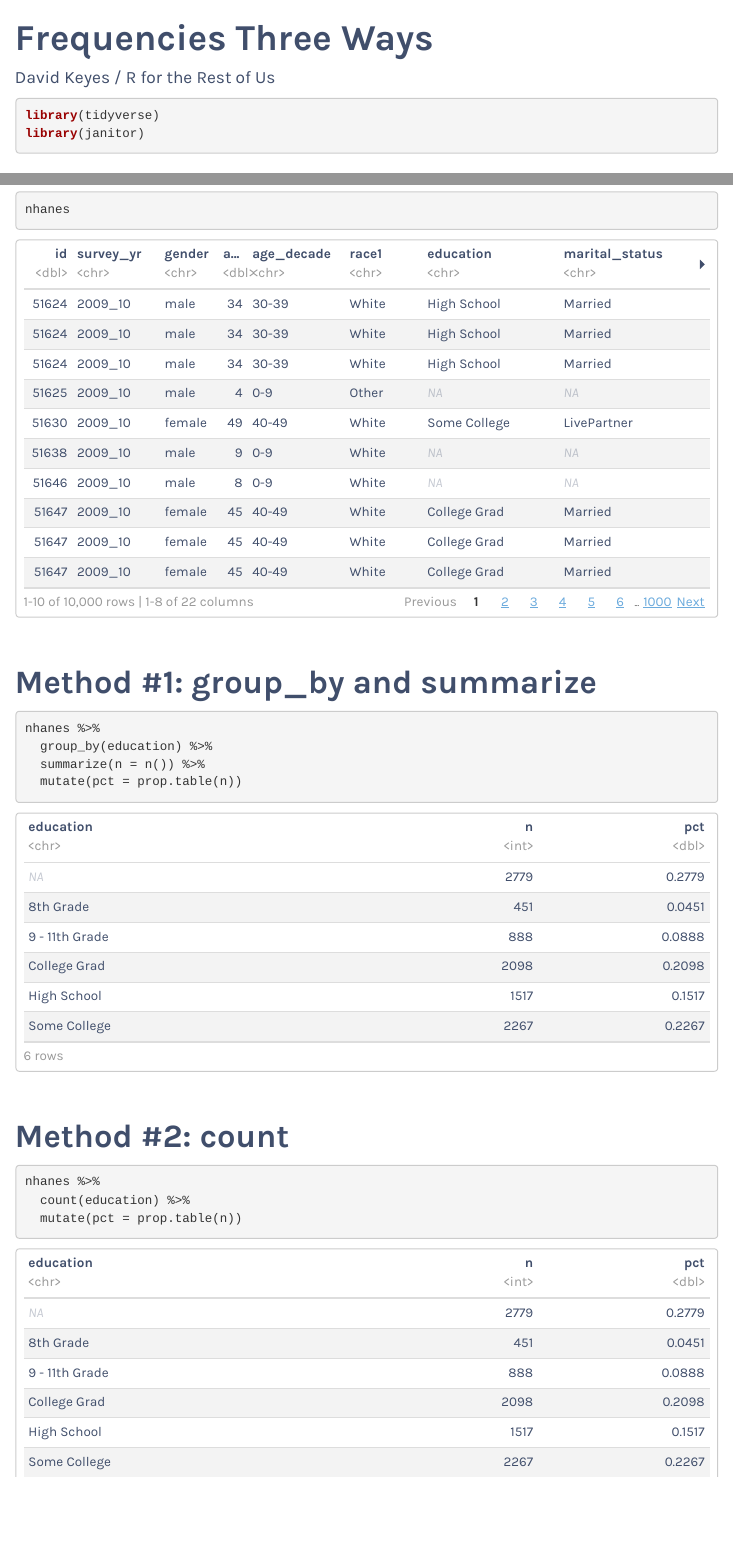
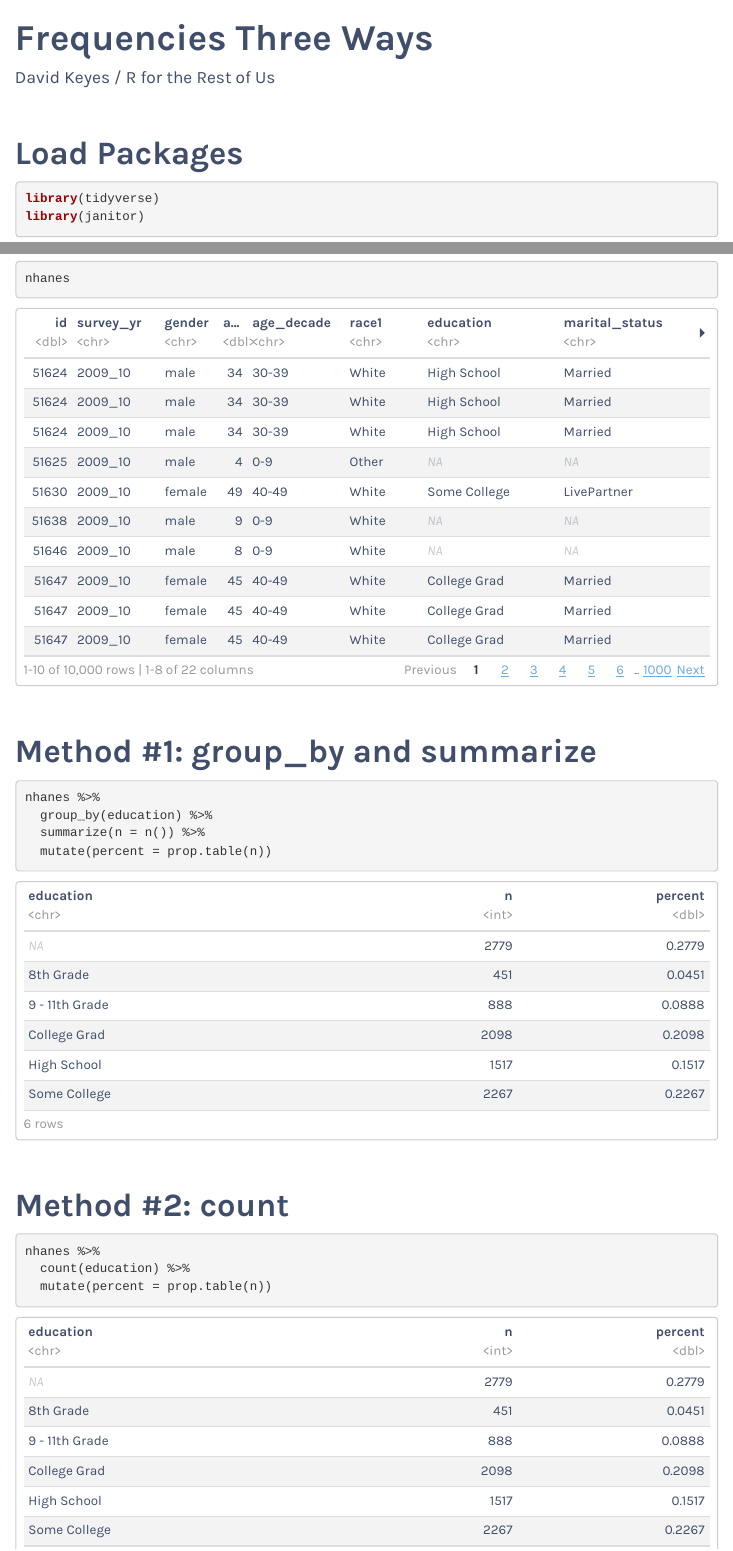
Before and after one commit to rfortherestofus/rru-misc, an R Markdown document (frequencies-three-ways/frequencies-three-ways.Rmd): the page in a window 1100 px wide, from its top, and a second part further down, joined at a grey line. The pictures show the output file frequencies-three-ways/frequencies-three-ways.html that the author committed with the source, opened offline; menus at the side of the page are left out.

Commit message:
Update frequencies three ways

````diff
--- a/frequencies-three-ways/frequencies-three-ways.Rmd
+++ b/frequencies-three-ways/frequencies-three-ways.Rmd
@@ -15,6 +15,7 @@ knitr::opts_chunk$set(echo = TRUE,
                       warning = FALSE,
                       message = FALSE)
 ```
+# Load Packages
 
 ```{r}
 library(tidyverse)
@@ -43,7 +44,7 @@ nhanes
 nhanes %>%
   group_by(education) %>%
   summarize(n = n()) %>%
-  mutate(pct = prop.table(n))
+  mutate(percent = prop.table(n))
 ```
 
 
@@ -52,7 +53,7 @@ nhanes %>%
 ```{r}
 nhanes %>%
   count(education) %>%
-  mutate(pct = prop.table(n))
+  mutate(percent = prop.table(n))
 ```
 
 # Method #3: tabyl
````
Also changed, not shown: frequencies-three-ways/frequencies-three-ways.html.
